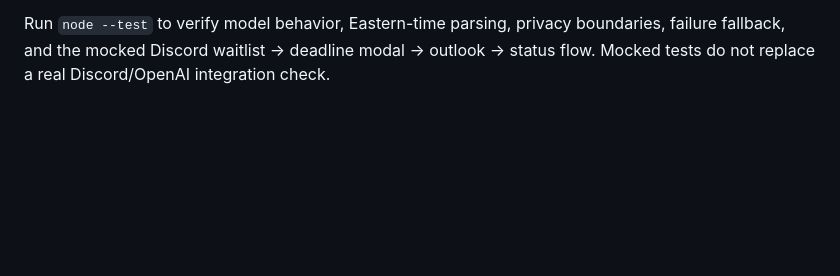
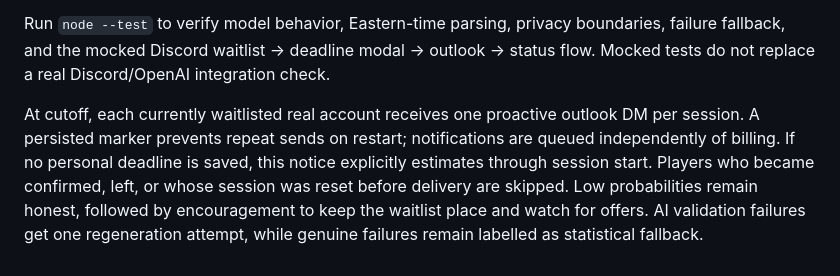
Before and after one commit to ChanEunPark/squash-club-bot, a Markdown page: README.md, the part around the change. Drawn GitHub-style; blank space fills up the shorter version.

Commit message:
Send cutoff outlook DMs and make AI explanations grounded and resilient

```diff
--- a/README.md
+++ b/README.md
@@ -81,3 +81,5 @@ Cancellation probabilities use recent records with a sixteen-week half-life, a s
 OpenAI explains the computed result; it never generates the probability or time window. Set OPENAI_API_KEY in the ignored `.env` and optionally OPENAI_MODEL (default gpt-4.1-mini). Only aggregate forecast facts and the relative time until the user's deadline go to the Responses API, with store:false. Names, Discord IDs, payment details, individual histories, and user-authored free text are not sent. Successful explanations are cached for five minutes (failures are retried on the next request), time out after eighteen seconds, and have structured-output validation. If configuration or a request fails, the UI honestly labels a statistical fallback as AI unavailable. The deterministic forecast remains usable.
 
 Run `node --test` to verify model behavior, Eastern-time parsing, privacy boundaries, failure fallback, and the mocked Discord waitlist → deadline modal → outlook → status flow. Mocked tests do not replace a real Discord/OpenAI integration check.
+
+At cutoff, each currently waitlisted real account receives one proactive outlook DM per session. A persisted marker prevents repeat sends on restart; notifications are queued independently of billing. If no personal deadline is saved, this notice explicitly estimates through session start. Players who became confirmed, left, or whose session was reset before delivery are skipped. Low probabilities remain honest, followed by encouragement to keep the waitlist place and watch for offers. AI validation failures get one regeneration attempt, while genuine failures remain labelled as statistical fallback.
```
